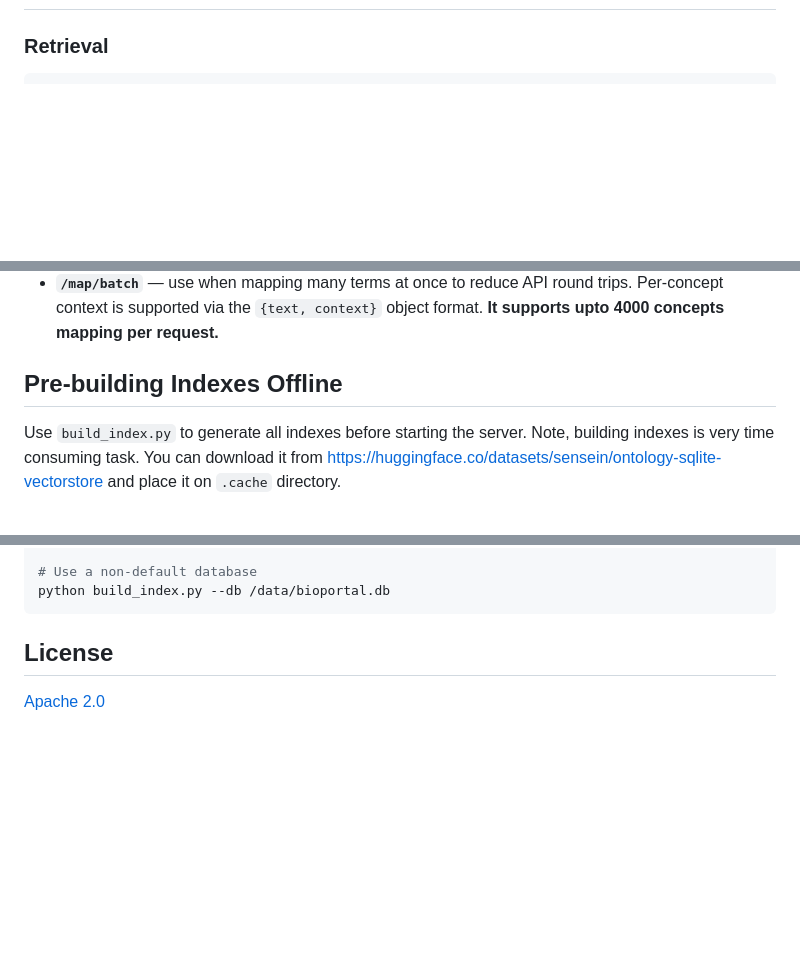
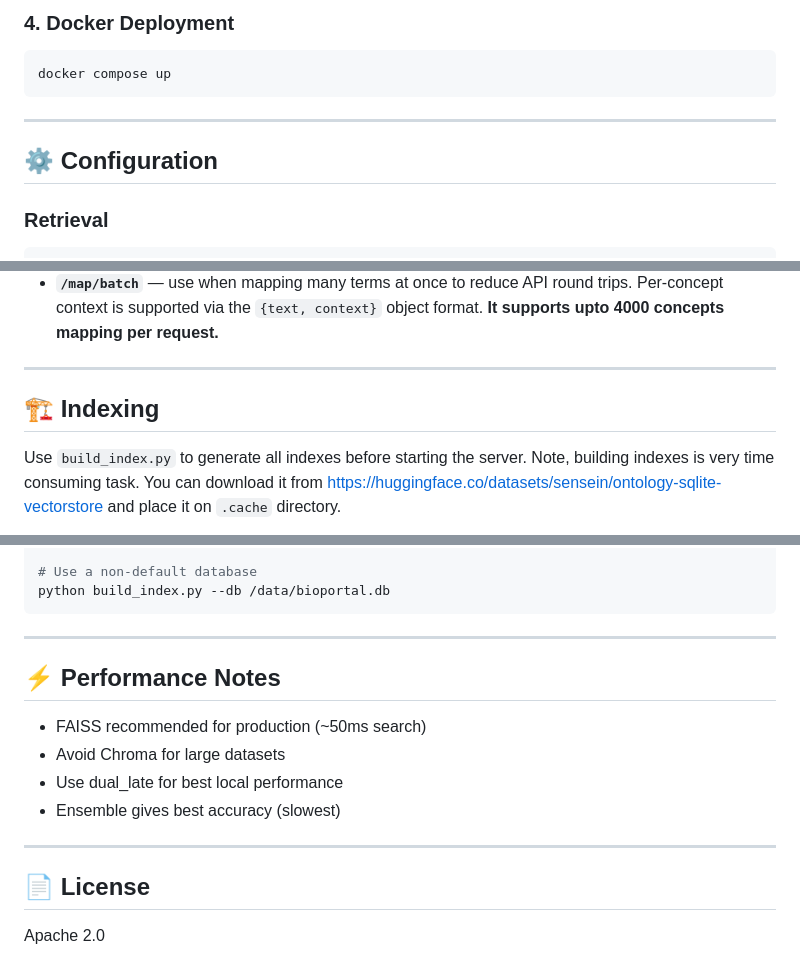
Before and after one commit to sensein/search_hybrid, a Markdown page: readme.md, 3 parts joined by grey strips. Rendered like a GitHub page; blank space fills up the shorter version.

````diff
--- a/readme.md
+++ b/readme.md
@@ -52,3 +113,12 @@ For details please refer to [https://github.com/sensein/structsense/blob/search_
+### 4. Docker Deployment
+```bash
+docker compose up
+```
+
+---
+
+## ⚙️ Configuration
+
 ### Retrieval
 
 ```bash
@@ -140,7 +219,10 @@ LOG_LEVEL=INFO
 - **`/map/search`** — use when you have rich context (clinical note snippet, definition, related terms) and disambiguation matters (`"cold"` → `"common cold"` vs `"cold weather"`).
 - **`/map/batch`** — use when mapping many terms at once to reduce API round trips. Per-concept context is supported via the `{text, context}` object format. **It supports upto 4000 concepts mapping per request.**
 
-## Pre-building Indexes Offline
+
+---
+
+## 🏗️ Indexing
 
 Use `build_index.py` to generate all indexes before starting the server. Note, building indexes is very time consuming task. You can download it from [https://huggingface.co/datasets/sensein/ontology-sqlite-vectorstore](https://huggingface.co/datasets/sensein/ontology-sqlite-vectorstore) and place it on `.cache` directory.
 
@@ -159,6 +241,17 @@ python build_index.py --force
 python build_index.py --db /data/bioportal.db
 ```
 
-## License
+---
 
-[Apache 2.0](LICENSE)
+## ⚡ Performance Notes
+
+- FAISS recommended for production (~50ms search)
+- Avoid Chroma for large datasets
+- Use dual_late for best local performance
+- Ensemble gives best accuracy (slowest)
+
+---
+
+## 📄 License
+
+Apache 2.0
````
Also changed, not shown: other parts of readme.md (+93 -23 lines).
